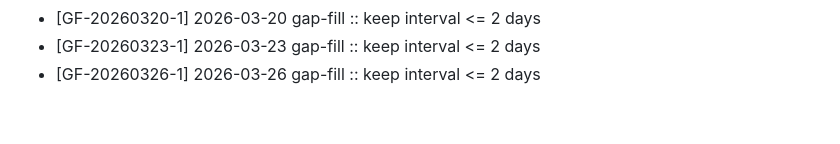
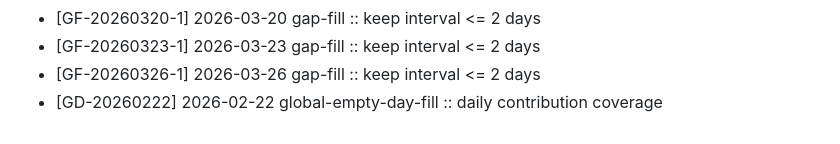
Before and after one commit to however-yir/however-microservices-lab, a Markdown page: project-management/2026Q1_ACTIVITY_LOG.md, the part around the change. Rendered like a GitHub page.

Commit message:
chore(activity): fill global empty day [GD-20260222]

```diff
--- a/project-management/2026Q1_ACTIVITY_LOG.md
+++ b/project-management/2026Q1_ACTIVITY_LOG.md
@@ -51,3 +51,4 @@ This log materializes planned 2026Q1 commit cadence into concrete commits.
 - [GF-20260320-1] 2026-03-20 gap-fill :: keep interval <= 2 days
 - [GF-20260323-1] 2026-03-23 gap-fill :: keep interval <= 2 days
 - [GF-20260326-1] 2026-03-26 gap-fill :: keep interval <= 2 days
+- [GD-20260222] 2026-02-22 global-empty-day-fill :: daily contribution coverage
```
